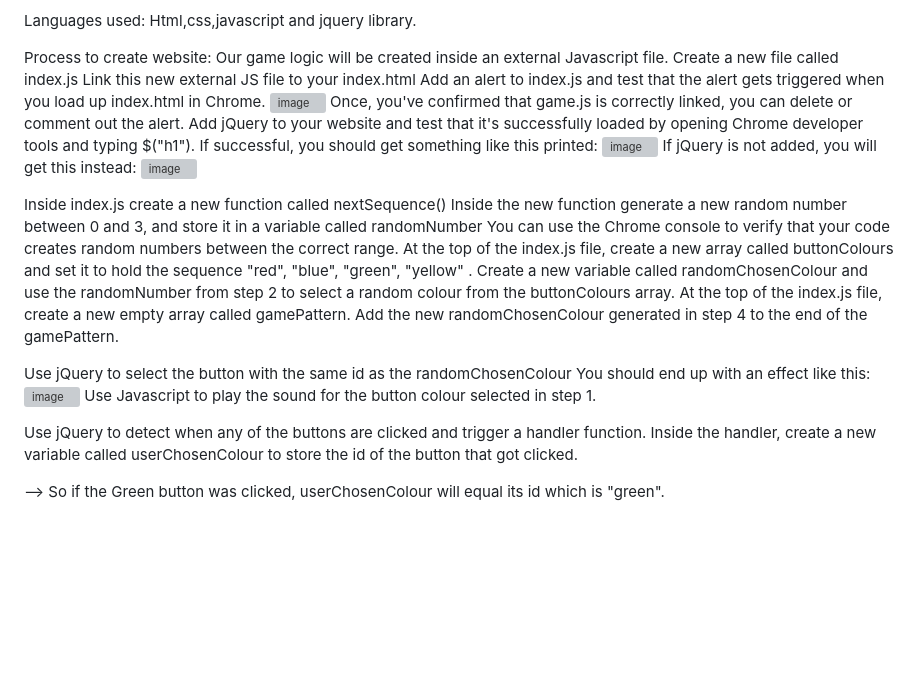
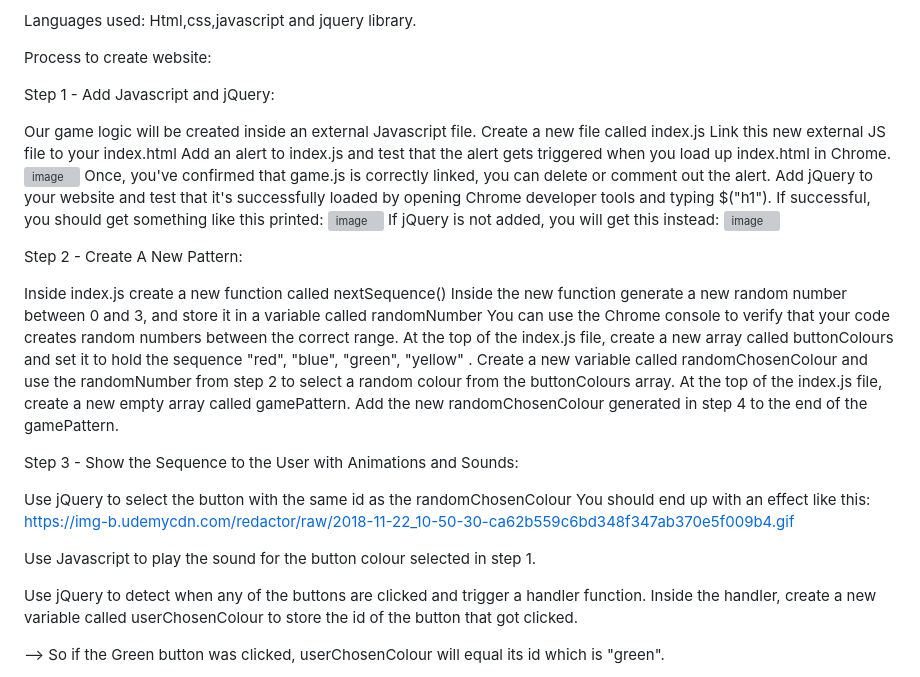
Before and after one commit to tarleenp/Web-Development, a Markdown page: Simon Game Website/ReadMe.md, the part around the change. Rendered like a GitHub page; blank space fills up the shorter version; grey boxes are pictures that could not be loaded.

```diff
--- a/Simon Game Website/ReadMe.md
+++ b/Simon Game Website/ReadMe.md
@@ -4,6 +4,9 @@ https://londonappbrewery.github.io/Simon-Game
 Languages used: Html,css,javascript and jquery library.
 
 Process to create website:
+
+Step 1 - Add Javascript and jQuery:
+
 Our game logic will be created inside an external Javascript file.
 Create a new file called index.js
 Link this new external JS file to your index.html
@@ -16,6 +19,8 @@ If successful, you should get something like this printed:
 If jQuery is not added, you will get this instead:
 ![image](https://github.com/user-attachments/assets/576c6a34-d005-4976-8f2b-ea6bd62a99d4)
 
+Step 2 - Create A New Pattern:
+
 Inside index.js create a new function called nextSequence()
 Inside the new function generate a new random number between 0 and 3, and store it in a variable called randomNumber
 You can use the Chrome console to verify that your code creates random numbers between the correct range.
@@ -24,9 +29,12 @@ Create a new variable called randomChosenColour and use the randomNumber from st
 At the top of the index.js file, create a new empty array called gamePattern.
 Add the new randomChosenColour generated in step 4 to the end of the gamePattern.
 
+Step 3 - Show the Sequence to the User with Animations and Sounds:
+
 Use jQuery to select the button with the same id as the randomChosenColour
 You should end up with an effect like this:
-![image](https://github.com/user-attachments/assets/8ee8a8eb-1bb3-4ee8-8521-586fcc4ca216)
+https://img-b.udemycdn.com/redactor/raw/2018-11-22_10-50-30-ca62b559c6bd348f347ab370e5f009b4.gif
+
 Use Javascript to play the sound for the button colour selected in step 1.
 
 Use jQuery to detect when any of the buttons are clicked and trigger a handler function.
```
